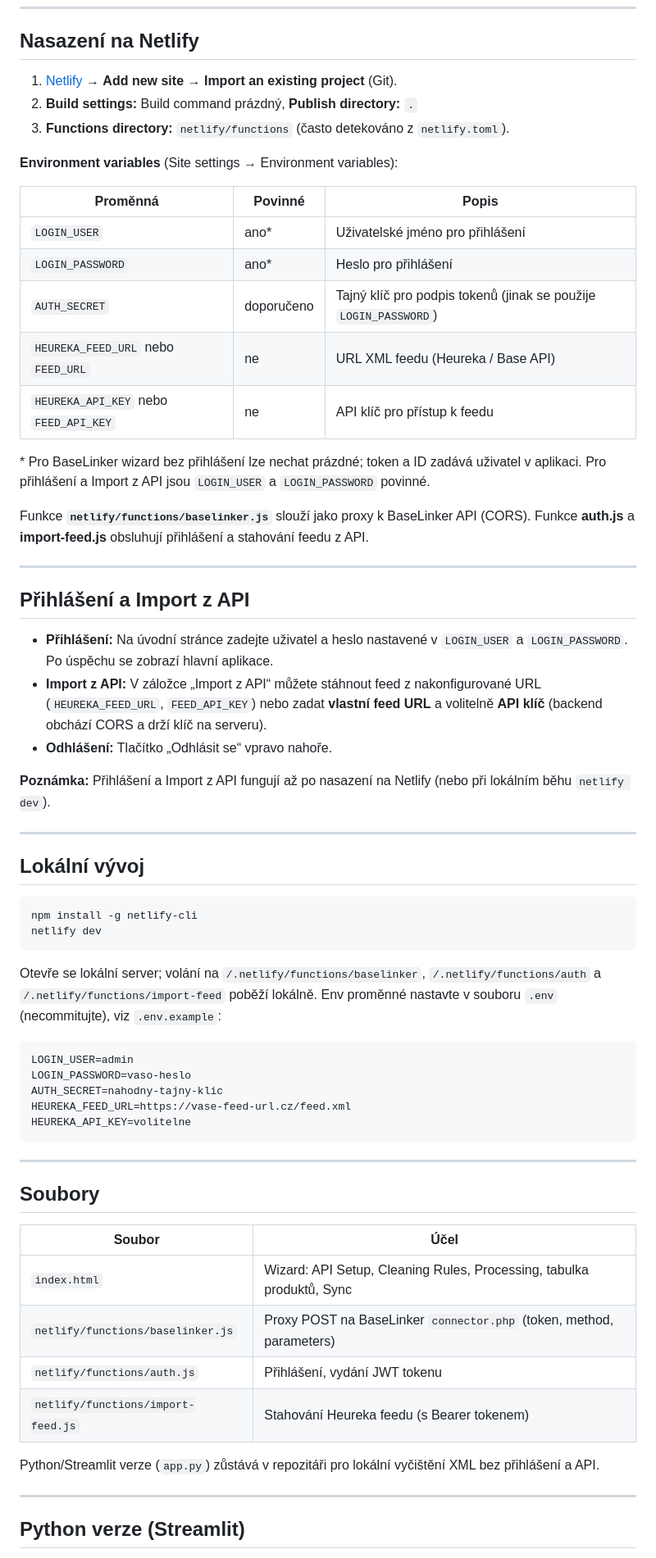
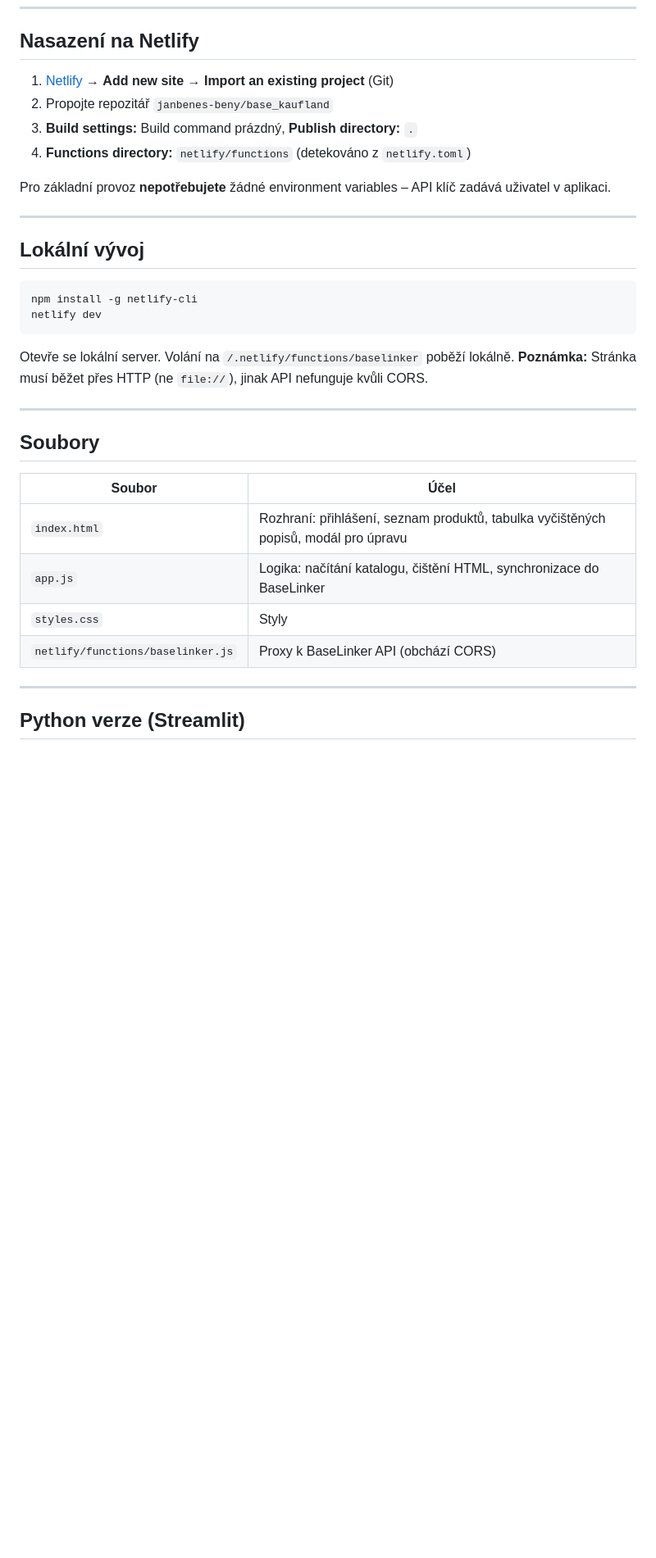
Before and after one commit to janbenes-beny/base_kaufland, a Markdown page: README.md, the part around one of its changes. Shown at 82% size. GitHub-like rendering; blank space fills up the shorter version.

````diff
--- a/README.md
+++ b/README.md
@@ -32,33 +63,12 @@ Obsahuje také **přihlášení** a **import z API** (feed URL) pro variantu Heu
 
 ## Nasazení na Netlify
 
-1. [Netlify](https://app.netlify.com/) → **Add new site** → **Import an existing project** (Git).
-2. **Build settings:** Build command prázdný, **Publish directory:** `.`
-3. **Functions directory:** `netlify/functions` (často detekováno z `netlify.toml`).
+1. [Netlify](https://app.netlify.com/) → **Add new site** → **Import an existing project** (Git)
+2. Propojte repozitář `janbenes-beny/base_kaufland`
+3. **Build settings:** Build command prázdný, **Publish directory:** `.`
+4. **Functions directory:** `netlify/functions` (detekováno z `netlify.toml`)
 
-**Environment variables** (Site settings → Environment variables):
-
-| Proměnná           | Povinné | Popis |
-|--------------------|--------|--------|
-| `LOGIN_USER`      | ano*   | Uživatelské jméno pro přihlášení |
-| `LOGIN_PASSWORD`  | ano*   | Heslo pro přihlášení |
-| `AUTH_SECRET`     | doporučeno | Tajný klíč pro podpis tokenů (jinak se použije `LOGIN_PASSWORD`) |
-| `HEUREKA_FEED_URL` nebo `FEED_URL` | ne | URL XML feedu (Heureka / Base API) |
-| `HEUREKA_API_KEY` nebo `FEED_API_KEY` | ne | API klíč pro přístup k feedu |
-
-\* Pro BaseLinker wizard bez přihlášení lze nechat prázdné; token a ID zadává uživatel v aplikaci. Pro přihlášení a Import z API jsou `LOGIN_USER` a `LOGIN_PASSWORD` povinné.
-
-Funkce **`netlify/functions/baselinker.js`** slouží jako proxy k BaseLinker API (CORS). Funkce **auth.js** a **import-feed.js** obsluhují přihlášení a stahování feedu z API.
-
----
-
-## Přihlášení a Import z API
-
-- **Přihlášení:** Na úvodní stránce zadejte uživatel a heslo nastavené v `LOGIN_USER` a `LOGIN_PASSWORD`. Po úspěchu se zobrazí hlavní aplikace.
-- **Import z API:** V záložce „Import z API“ můžete stáhnout feed z nakonfigurované URL (`HEUREKA_FEED_URL`, `FEED_API_KEY`) nebo zadat **vlastní feed URL** a volitelně **API klíč** (backend obchází CORS a drží klíč na serveru).
-- **Odhlášení:** Tlačítko „Odhlásit se“ vpravo nahoře.
-
-**Poznámka:** Přihlášení a Import z API fungují až po nasazení na Netlify (nebo při lokálním běhu `netlify dev`).
+Pro základní provoz **nepotřebujete** žádné environment variables – API klíč zadává uživatel v aplikaci.
 
 ---
 
@@ -69,15 +79,7 @@ npm install -g netlify-cli
 netlify dev
 ```
 
-Otevře se lokální server; volání na `/.netlify/functions/baselinker`, `/.netlify/functions/auth` a `/.netlify/functions/import-feed` poběží lokálně. Env proměnné nastavte v souboru `.env` (necommitujte), viz `.env.example`:
-
-```env
-LOGIN_USER=admin
-LOGIN_PASSWORD=vaso-heslo
-AUTH_SECRET=nahodny-tajny-klic
-HEUREKA_FEED_URL=https://vase-feed-url.cz/feed.xml
-HEUREKA_API_KEY=volitelne
-```
+Otevře se lokální server. Volání na `/.netlify/functions/baselinker` poběží lokálně. **Poznámka:** Stránka musí běžet přes HTTP (ne `file://`), jinak API nefunguje kvůli CORS.
 
 ---
 
@@ -85,12 +87,10 @@ HEUREKA_API_KEY=volitelne
 
 | Soubor | Účel |
 |--------|------|
-| `index.html` | Wizard: API Setup, Cleaning Rules, Processing, tabulka produktů, Sync |
-| `netlify/functions/baselinker.js` | Proxy POST na BaseLinker `connector.php` (token, method, parameters) |
-| `netlify/functions/auth.js` | Přihlášení, vydání JWT tokenu |
-| `netlify/functions/import-feed.js` | Stahování Heureka feedu (s Bearer tokenem) |
-
-Python/Streamlit verze (`app.py`) zůstává v repozitáři pro lokální vyčištění XML bez přihlášení a API.
+| `index.html` | Rozhraní: přihlášení, seznam produktů, tabulka vyčištěných popisů, modál pro úpravu |
+| `app.js` | Logika: načítání katalogu, čištění HTML, synchronizace do BaseLinker |
+| `styles.css` | Styly |
+| `netlify/functions/baselinker.js` | Proxy k BaseLinker API (obchází CORS) |
 
 ---
 
````
Also changed, not shown: other parts of README.md (+51 -22 lines).
